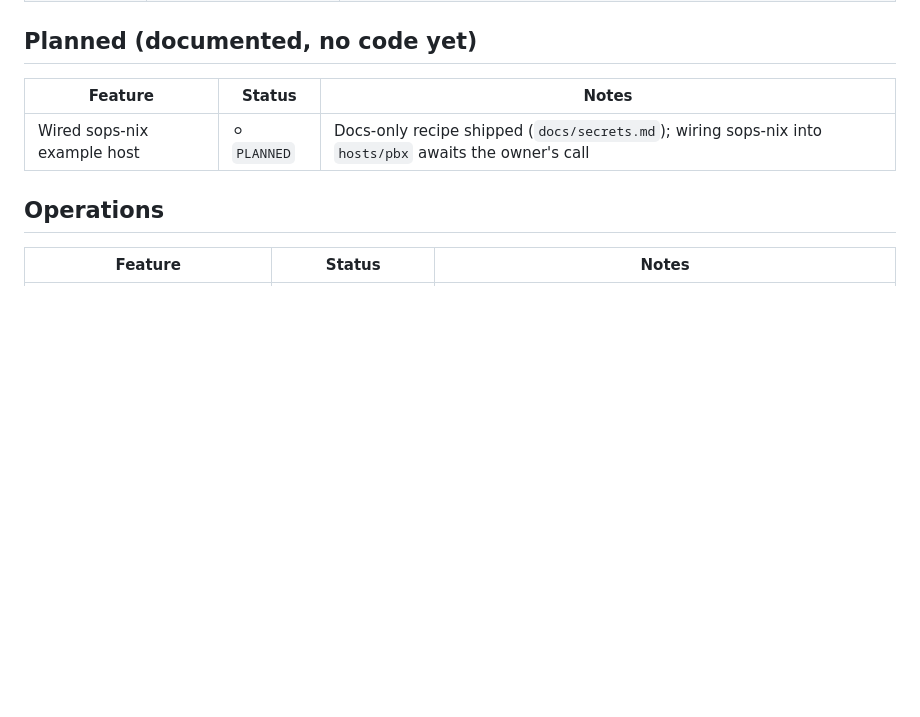
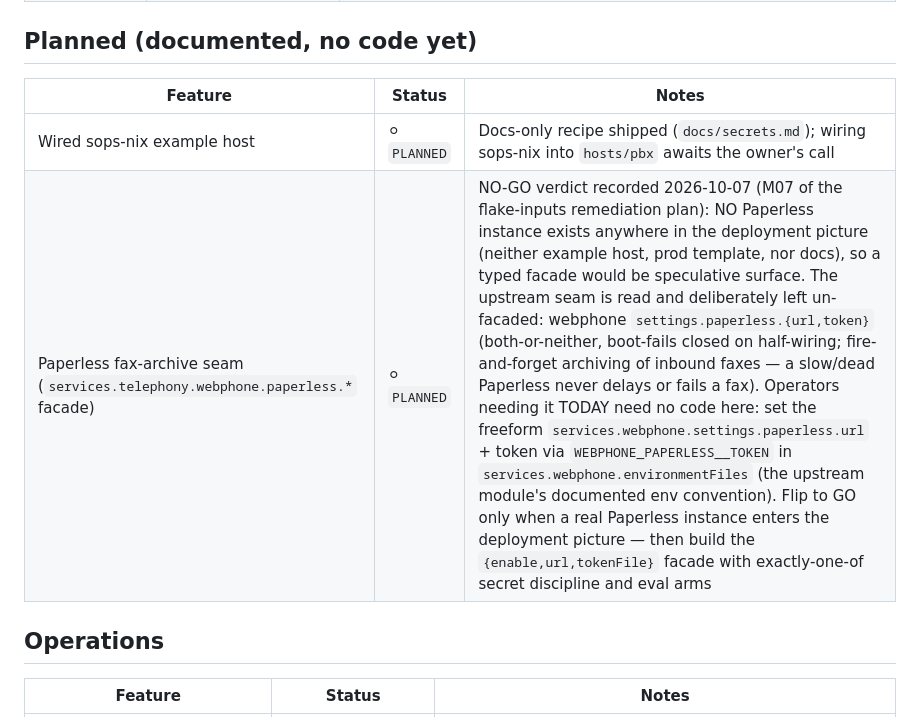
Before and after one commit to LarsArtmann/nix-international-telephony, a Markdown page: FEATURES.md, the part around the change. Rendered like a GitHub page; blank space fills up the shorter version.

Commit message:
docs(features): Paperless fax-archive seam verdict — NO-GO, escape hatch recorded
M07 of the flake-inputs remediation plan. Upstream webphone (read at
the locked pin) ships an optional inbound-fax archive into
Paperless-ngx: settings.paperless.{url,token}, both-or-neither with
boot-failing closed on half-wiring, fire-and-forget after the fax
persists (a slow or dead Paperless never delays or fails a fax).

No Paperless instance exists anywhere in this stack's deployment
picture — neither example host, the prod template, nor any doc — so a
typed services.telephony.webphone.paperless facade would be
speculative surface for zero consumers. Verdict: NO facade now; the
freeform settings escape hatch plus WEBPHONE_PAPERLESS__TOKEN via
services.webphone.environmentFiles covers an operator who wires one
today, with no code needed here. Flip to GO (enable/url/tokenFile
facade, exactly-one-of secrets, eval arms) only when a real Paperless
instance enters the deployment picture.

💘 Generated with Crush

Assisted-by: Crush:glm-5.3

```diff
--- a/FEATURES.md
+++ b/FEATURES.md
@@ -106,6 +106,7 @@
 | Feature                     | Status       | Notes                                                                                                  |
 | --------------------------- | ------------ | ------------------------------------------------------------------------------------------------------ |
 | Wired sops-nix example host | ⚪ `PLANNED` | Docs-only recipe shipped (`docs/secrets.md`); wiring sops-nix into `hosts/pbx` awaits the owner's call |
+| Paperless fax-archive seam (`services.telephony.webphone.paperless.*` facade) | ⚪ `PLANNED` | NO-GO verdict recorded 2026-10-07 (M07 of the flake-inputs remediation plan): NO Paperless instance exists anywhere in the deployment picture (neither example host, prod template, nor docs), so a typed facade would be speculative surface. The upstream seam is read and deliberately left un-facaded: webphone `settings.paperless.{url,token}` (both-or-neither, boot-fails closed on half-wiring; fire-and-forget archiving of inbound faxes — a slow/dead Paperless never delays or fails a fax). Operators needing it TODAY need no code here: set the freeform `services.webphone.settings.paperless.url` + token via `WEBPHONE_PAPERLESS__TOKEN` in `services.webphone.environmentFiles` (the upstream module's documented env convention). Flip to GO only when a real Paperless instance enters the deployment picture — then build the `{enable,url,tokenFile}` facade with exactly-one-of secret discipline and eval arms |
 
 ## Operations
 
```
